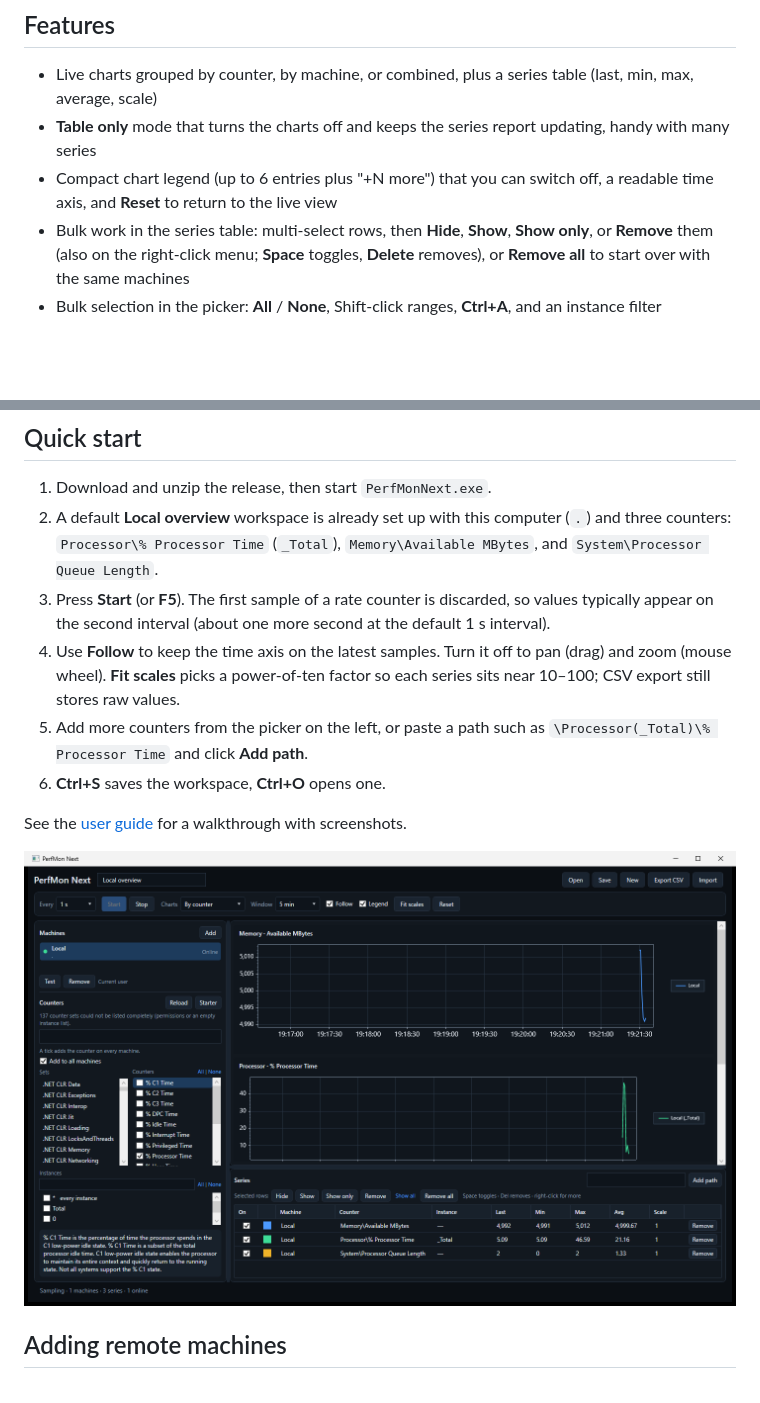
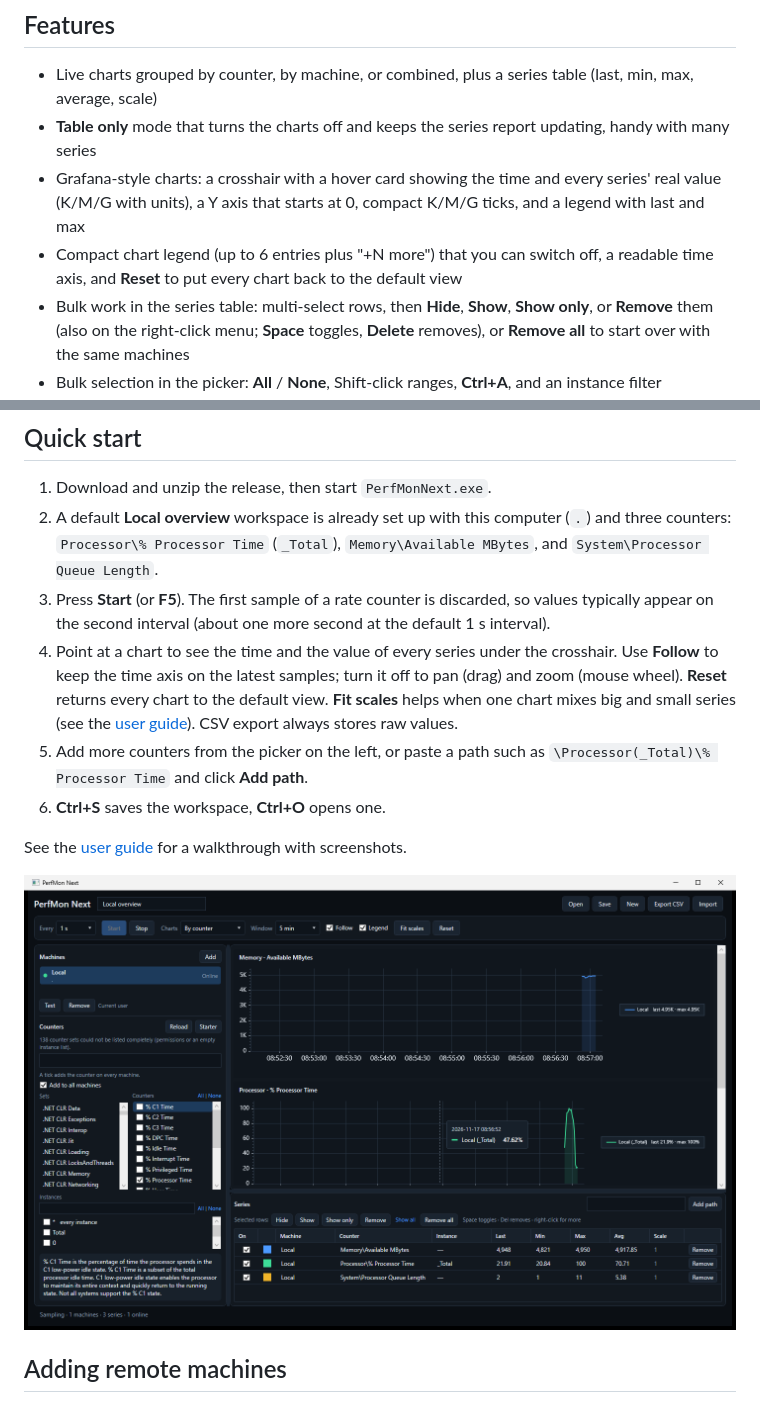
Before and after one commit to EquiByteCZ/perfmon-next-releases, a Markdown page: README.md, 2 parts joined by grey strips. GitHub-like rendering; pictures changed too: docs/screenshots/main-window-live-chart.png; blank space fills up the shorter version.

Commit message:
Docs for v0.3.4: hover crosshair, Y from 0, Fit scales and Reset explained; add hover screenshot.

```diff
--- a/README.md
+++ b/README.md
@@ -8,7 +8,8 @@ This repository holds **public documentation and signed releases** only. The sou
 
 - Live charts grouped by counter, by machine, or combined, plus a series table (last, min, max, average, scale)
 - **Table only** mode that turns the charts off and keeps the series report updating, handy with many series
-- Compact chart legend (up to 6 entries plus "+N more") that you can switch off, a readable time axis, and **Reset** to return to the live view
+- Grafana-style charts: a crosshair with a hover card showing the time and every series' real value (K/M/G with units), a Y axis that starts at 0, compact K/M/G ticks, and a legend with last and max
+- Compact chart legend (up to 6 entries plus "+N more") that you can switch off, a readable time axis, and **Reset** to put every chart back to the default view
 - Bulk work in the series table: multi-select rows, then **Hide**, **Show**, **Show only**, or **Remove** them (also on the right-click menu; **Space** toggles, **Delete** removes), or **Remove all** to start over with the same machines
 - Bulk selection in the picker: **All** / **None**, Shift-click ranges, **Ctrl+A**, and an instance filter
 - Type a **cluster name** in Add machine and every node of that failover cluster is added automatically
@@ -42,7 +43,7 @@ The released ZIP is self-contained. You do not need to install the .NET 8 deskto
 1. Download and unzip the release, then start `PerfMonNext.exe`.
 2. A default **Local overview** workspace is already set up with this computer (`.`) and three counters: `Processor\% Processor Time` (`_Total`), `Memory\Available MBytes`, and `System\Processor Queue Length`.
 3. Press **Start** (or **F5**). The first sample of a rate counter is discarded, so values typically appear on the second interval (about one more second at the default 1 s interval).
-4. Use **Follow** to keep the time axis on the latest samples. Turn it off to pan (drag) and zoom (mouse wheel). **Fit scales** picks a power-of-ten factor so each series sits near 10–100; CSV export still stores raw values.
+4. Point at a chart to see the time and the value of every series under the crosshair. Use **Follow** to keep the time axis on the latest samples; turn it off to pan (drag) and zoom (mouse wheel). **Reset** returns every chart to the default view. **Fit scales** helps when one chart mixes big and small series (see the [user guide](docs/user-guide.md#fit-scales-and-reset)). CSV export always stores raw values.
 5. Add more counters from the picker on the left, or paste a path such as `\Processor(_Total)\% Processor Time` and click **Add path**.
 6. **Ctrl+S** saves the workspace, **Ctrl+O** opens one.
 
```
Also changed, not shown: docs/user-guide.md (+19 -3 lines), docs/screenshots/counter-picker.png, docs/screenshots/hover-tooltip.png (added), docs/screenshots/series-bulk-actions.png.
